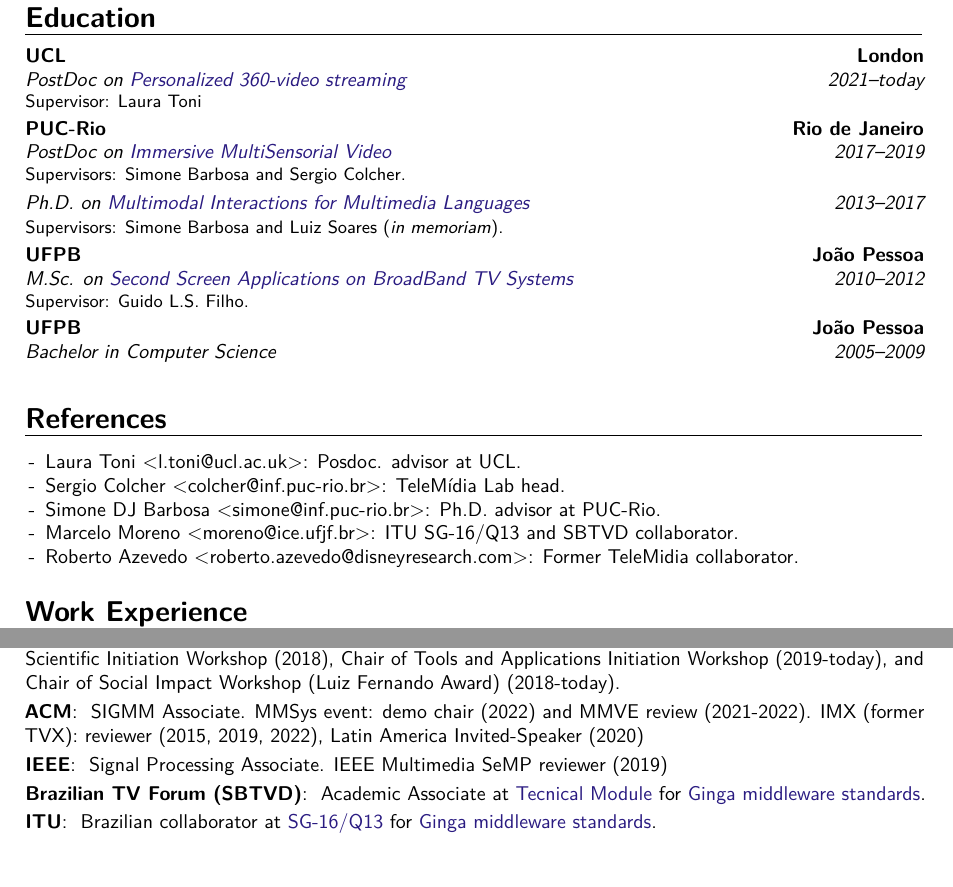
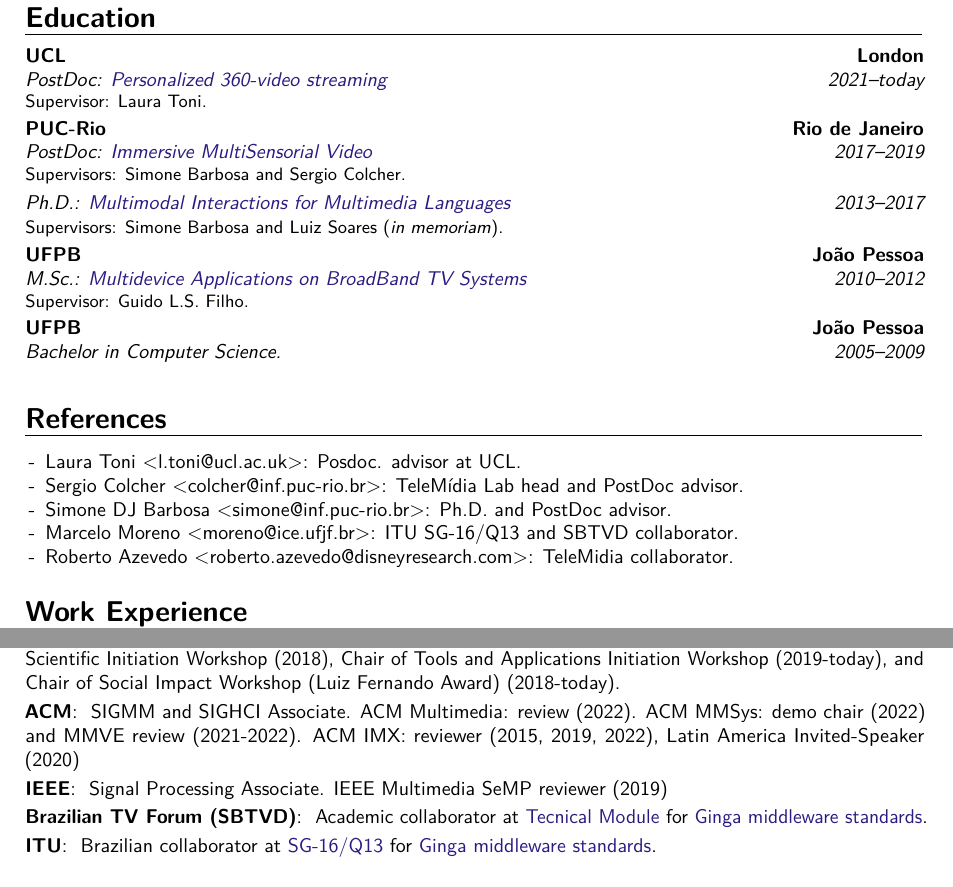
Before and after one commit to alanlivio/alanlivio.github.io, a LaTeX CV (latex/cv.tex, which reads latex/partials/people.tex): two parts of pages 1 and 2 of 2, joined at a grey line, cut so that both start at the same text. Compiled offline with pdfLaTeX.

Commit message:
update cv

```diff
--- a/latex/cv.tex
+++ b/latex/cv.tex
@@ -18,11 +18,11 @@
 \input{partials/shortbio.tex}
 
 \section{Education}
-\cventry{2021--today}{PostDoc on \href{https://laspucl2016.com/research-3/user-behaviour-analysis-in-vr-systems/}{Personalized 360-video streaming} }{UCL}{London}{}{Supervisor: Laura Toni}
-\cventry{2017--2019}{PostDoc on \href{https://ieeexplore.ieee.org/document/8901743}{Immersive MultiSensorial Video}}{PUC-Rio}{Rio de Janeiro}{}{Supervisors: Simone Barbosa and Sergio Colcher.}
-\cventry{2013--2017}{Ph.D. on \href{https://doi.org/10.17771/PUCRio.acad.32313}{Multimodal Interactions for Multimedia Languages}}{}{}{}{Supervisors: Simone Barbosa and Luiz Soares~(\textit{in memoriam}).}
-\cventry{2010--2012}{M.Sc. on \href{https://doi.org/10.17771/PUCRio.acad.32313}{Second Screen Applications on BroadBand TV Systems}}{UFPB}{João Pessoa}{}{Supervisor: Guido L.S. Filho.}
-\cventry{2005--2009}{Bachelor in Computer Science}{UFPB}{João Pessoa}{}{
+\cventry{2021--today}{PostDoc: \href{https://laspucl2016.com/research-3/user-behaviour-analysis-in-vr-systems/}{Personalized 360-video streaming} }{UCL}{London}{}{Supervisor: Laura Toni.}
+\cventry{2017--2019}{PostDoc: \href{https://ieeexplore.ieee.org/document/8901743}{Immersive MultiSensorial Video}}{PUC-Rio}{Rio de Janeiro}{}{Supervisors: Simone Barbosa and Sergio Colcher.}
+\cventry{2013--2017}{Ph.D.: \href{https://doi.org/10.17771/PUCRio.acad.32313}{Multimodal Interactions for Multimedia Languages}}{}{}{}{Supervisors: Simone Barbosa and Luiz Soares~(\textit{in memoriam}).}
+\cventry{2010--2012}{M.Sc.: \href{https://dl.acm.org/doi/10.1145/2526188.2526239}{Multidevice Applications on BroadBand TV Systems}}{UFPB}{João Pessoa}{}{Supervisor: Guido L.S. Filho.}
+\cventry{2005--2009}{Bachelor in Computer Science.}{UFPB}{João Pessoa}{}{
 }
 
 % \section{Skills}
@@ -97,13 +97,13 @@
   SBC Associate. WebMedia Steering Committee. \href{http://www.webmedia.org.br}{WebMedia} event: Reviewer (2013-today), Chair of Scientific Initiation Workshop (2018), Chair of Tools and Applications Initiation Workshop (2019-today), and Chair of Social Impact Workshop (Luiz Fernando Award) (2018-today).
 }
 \cvitem{ACM}{
-  SIGMM Associate. MMSys event: demo chair (2022) and MMVE review (2021-2022). IMX (former TVX): reviewer (2015, 2019, 2022), Latin America Invited-Speaker (2020)
+  SIGMM and SIGHCI Associate. ACM Multimedia: review (2022). ACM MMSys: demo chair (2022) and MMVE review (2021-2022). ACM IMX: reviewer (2015, 2019, 2022), Latin America Invited-Speaker (2020)
 }
 \cvitem{IEEE}{
   Signal Processing Associate. IEEE Multimedia SeMP reviewer (2019)
 }
 \cvitem{Brazilian TV Forum (SBTVD)}{
-  Academic Associate at \href{https://forumsbtvd.org.br/}{Tecnical Module} for \href{https://www.abntcolecao.com.br/normavw.aspx?ID=330432}{Ginga middleware standards}.
+  Academic collaborator at \href{https://forumsbtvd.org.br/}{Tecnical Module} for \href{https://www.abntcolecao.com.br/normavw.aspx?ID=330432}{Ginga middleware standards}.
 }
 \cvitem{ITU}{
   Brazilian collaborator at \href{https://www.itu.int/en/ITU-T/studygroups/2017-2020/16/Pages/q13.aspx}{SG-16/Q13} for \href{https://www.itu.int/rec/T-REC-H.761}{Ginga middleware standards}.
--- a/latex/partials/people.tex
+++ b/latex/partials/people.tex
@@ -2,16 +2,16 @@
   \item Laura Toni <l.toni@ucl.ac.uk>: Posdoc. advisor at UCL.
   %  Address: PUC-Rio, Marquês de São Vicente 225, CEP 22451-900, Rio de Janeiro, Brazil.
 
-  \item Sergio Colcher <colcher@inf.puc-rio.br>: TeleMídia Lab head.
+  \item Sergio Colcher <colcher@inf.puc-rio.br>: TeleMídia Lab head and PostDoc advisor.
   %  Address: PUC-Rio, Marquês de São Vicente 225, CEP 22451-900, Rio de Janeiro, Brazil.
 
-  \item Simone DJ Barbosa <simone@inf.puc-rio.br>: Ph.D. advisor at PUC-Rio.
+  \item Simone DJ Barbosa <simone@inf.puc-rio.br>: Ph.D. and PostDoc advisor.
   %  Address: PUC-Rio, Marquês de São Vicente 225, CEP 22451-900, Rio de Janeiro, Brazil.
 
   \item Marcelo Moreno <moreno@ice.ufjf.br>: ITU SG-16/Q13 and SBTVD collaborator.
   % Address: UFJF, Jose Lourenco Kelmer S/n, CEP 36036-330, Juiz de Fora, Brazil.
 
-  \item Roberto Azevedo <roberto.azevedo@disneyresearch.com>: Former TeleMidia collaborator.
+  \item Roberto Azevedo <roberto.azevedo@disneyresearch.com>: TeleMidia collaborator.
   % Address: EPFL, Route Cantonale, 1015 Lausanne, Switzerland.
 
   % \item Guido Lemos <guido@lavid.ufpb.br>: M.Sc. advisor at UFPB.
```
